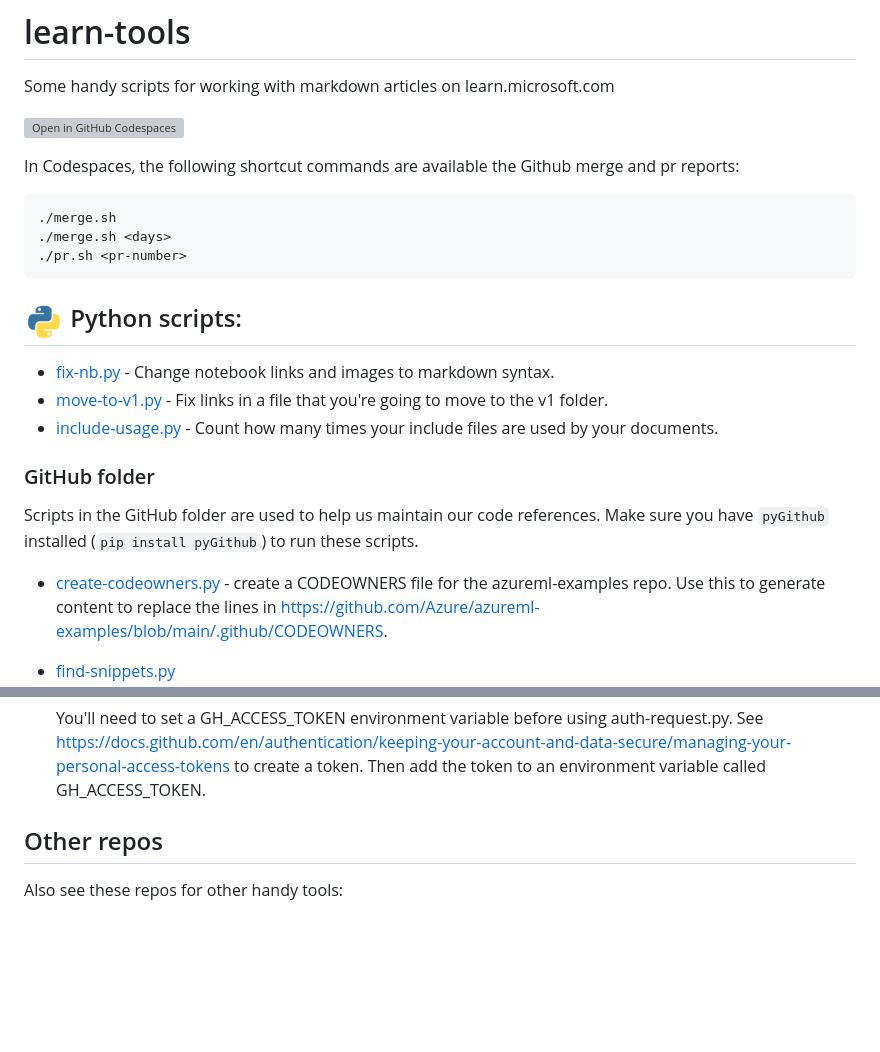
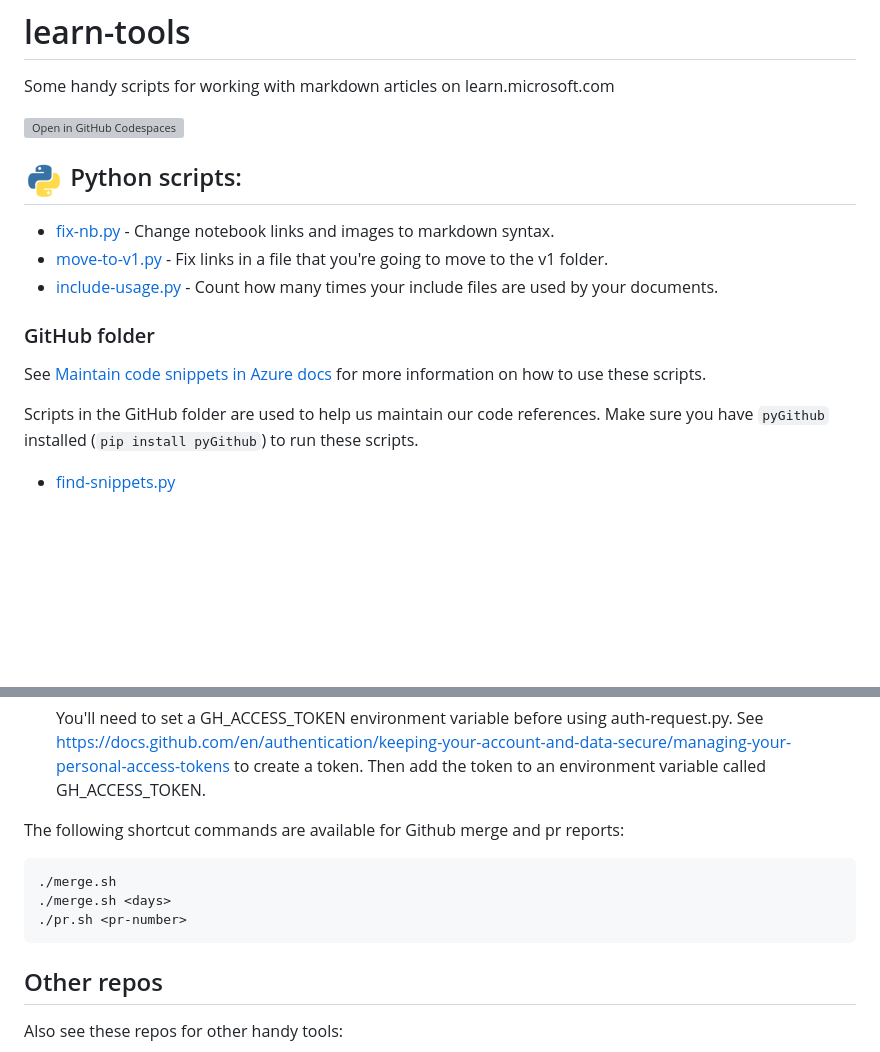
Before and after one commit to sdgilley/learn-tools, a Markdown page: README.md, 2 parts joined by grey strips. Drawn GitHub-style; blank space fills up the shorter version; grey boxes are pictures that could not be loaded.

````diff
--- a/README.md
+++ b/README.md
@@ -4,15 +4,6 @@
 Some handy scripts for working with markdown articles on learn.microsoft.com
 
 [![Open in GitHub Codespaces](https://github.com/codespaces/badge.svg)](https://codespaces.new/sdgilley/learn-tools?quickstart=1)
-
-In Codespaces, the following shortcut commands are available the Github merge and pr reports:
-
-```bash
-./merge.sh
-./merge.sh <days>
-./pr.sh <pr-number>
-```
-
 
 ##  ![Python](media/python-logo.png) Python scripts:
 
@@ -22,9 +13,9 @@ In Codespaces, the following shortcut commands are available the Github merge an
 
 ### GitHub folder
 
+See [Maintain code snippets in Azure docs](code-snippets.md) for more information on how to use these scripts.
+
 Scripts in the GitHub folder are used to help us maintain our code references.  Make sure you have `pyGithub` installed (`pip install pyGithub`) to run these scripts.
-
-* [create-codeowners.py](GitHub/create-codeowners.py) - create a CODEOWNERS file for the azureml-examples repo.  Use this to generate content to replace the lines in https://github.com/Azure/azureml-examples/blob/main/.github/CODEOWNERS.
 
 * [find-snippets.py](GitHub/find-snippets.py)
     * creates the file refs-found.csv.  This file is used for both the pr-report and merge-report scripts.
@@ -41,6 +32,13 @@ The following files provide functions used in the above scripts:
 
     You'll need to set a GH_ACCESS_TOKEN environment variable before using auth-request.py. See https://docs.github.com/en/authentication/keeping-your-account-and-data-secure/managing-your-personal-access-tokens to create a token.  Then add the token to an environment variable called GH_ACCESS_TOKEN.
 
+The following shortcut commands are available for Github merge and pr reports:
+
+```bash
+./merge.sh
+./merge.sh <days>
+./pr.sh <pr-number>
+```
 
 ## Other repos
 
````
Also changed, not shown: code-snippets.md (added, +48 -0 lines).
